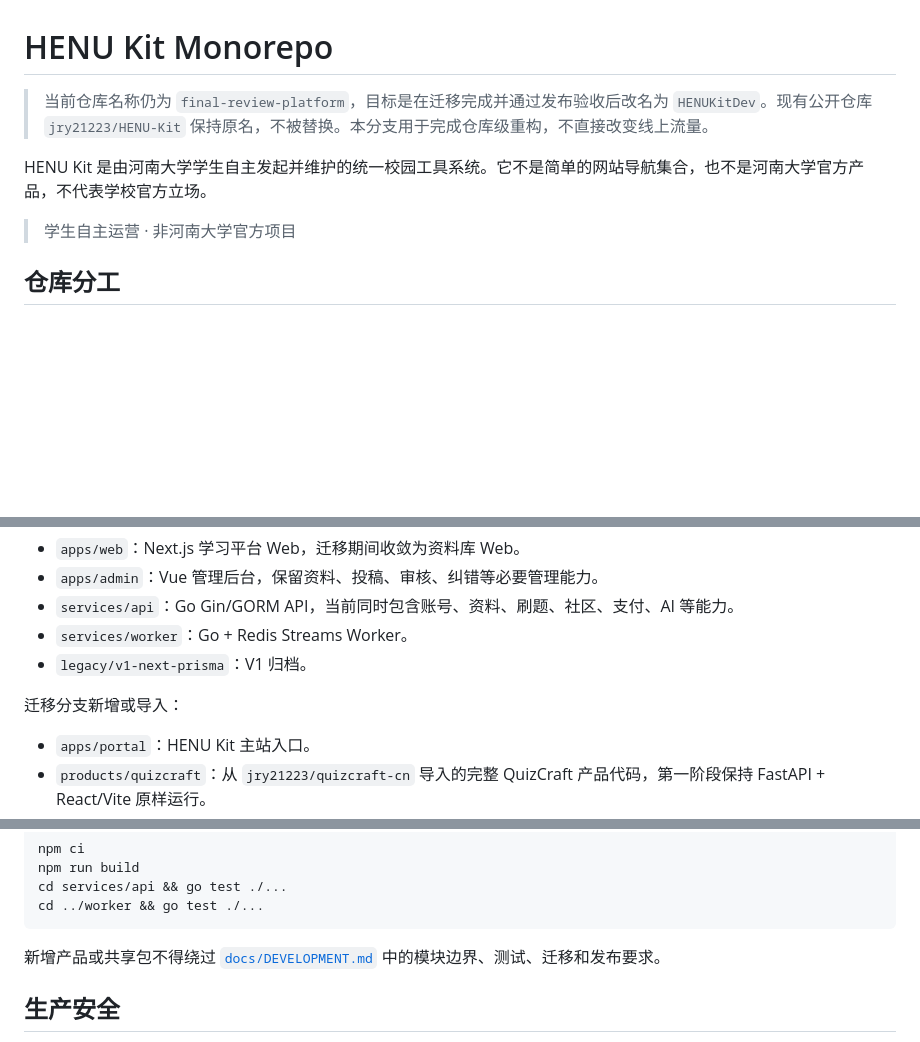
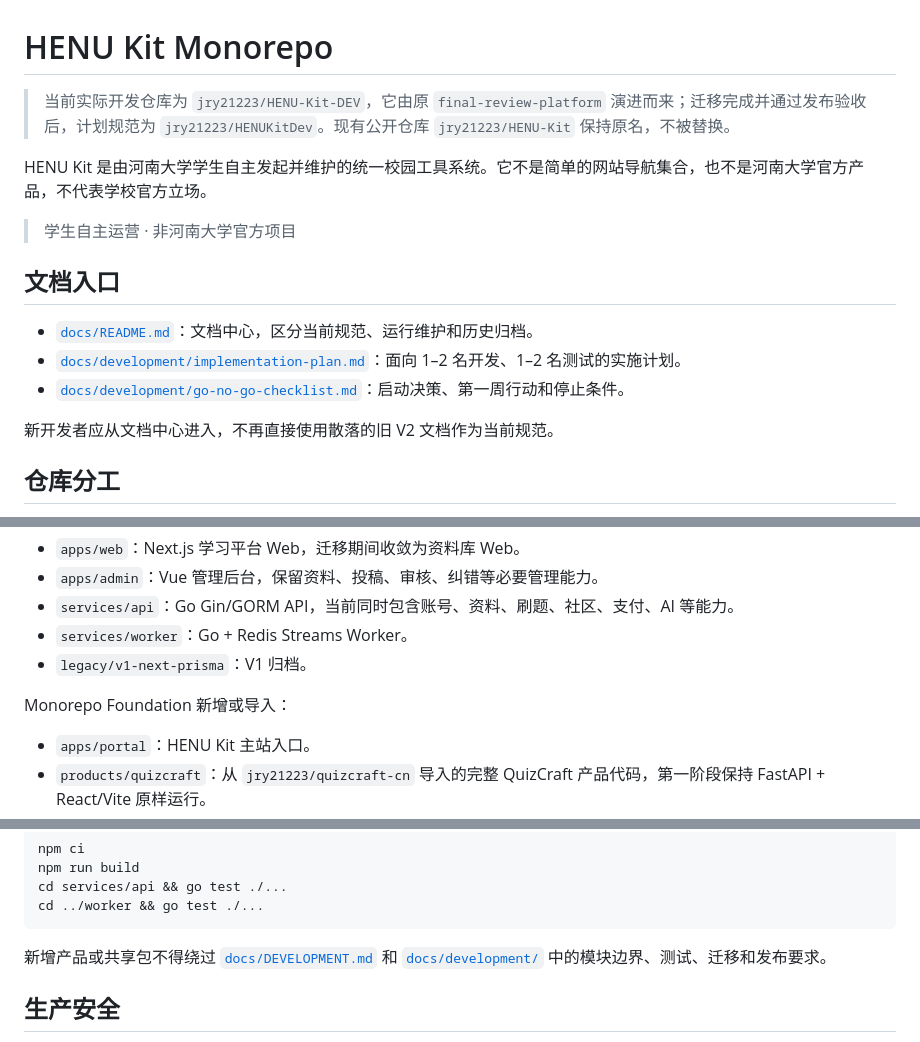
Before and after one commit to jry21223/HENU-Kit-DEV, a Markdown page: README.md, 3 parts joined by grey strips. Rendered like a GitHub page; blank space fills up the shorter version.

Commit message:
docs: make documentation center the repository entrypoint

````diff
--- a/README.md
+++ b/README.md
@@ -1,10 +1,18 @@
 # HENU Kit Monorepo
 
-> 当前仓库名称仍为 `final-review-platform`，目标是在迁移完成并通过发布验收后改名为 `HENUKitDev`。现有公开仓库 `jry21223/HENU-Kit` 保持原名，不被替换。本分支用于完成仓库级重构，不直接改变线上流量。
+> 当前实际开发仓库为 `jry21223/HENU-Kit-DEV`，它由原 `final-review-platform` 演进而来；迁移完成并通过发布验收后，计划规范为 `jry21223/HENUKitDev`。现有公开仓库 `jry21223/HENU-Kit` 保持原名，不被替换。
 
 HENU Kit 是由河南大学学生自主发起并维护的统一校园工具系统。它不是简单的网站导航集合，也不是河南大学官方产品，不代表学校官方立场。
 
 > 学生自主运营 · 非河南大学官方项目
+
+## 文档入口
+
+- [`docs/README.md`](docs/README.md)：文档中心，区分当前规范、运行维护和历史归档。
+- [`docs/development/implementation-plan.md`](docs/development/implementation-plan.md)：面向 1–2 名开发、1–2 名测试的实施计划。
+- [`docs/development/go-no-go-checklist.md`](docs/development/go-no-go-checklist.md)：启动决策、第一周行动和停止条件。
+
+新开发者应从文档中心进入，不再直接使用散落的旧 V2 文档作为当前规范。
 
 ## 仓库分工
 
@@ -44,7 +52,7 @@ HENU Kit 对用户提供统一品牌、入口、导航、账户状态和跨产
 - `services/worker`：Go + Redis Streams Worker。
 - `legacy/v1-next-prisma`：V1 归档。
 
-迁移分支新增或导入：
+Monorepo Foundation 新增或导入：
 
 - `apps/portal`：HENU Kit 主站入口。
 - `products/quizcraft`：从 `jry21223/quizcraft-cn` 导入的完整 QuizCraft 产品代码，第一阶段保持 FastAPI + React/Vite 原样运行。
@@ -98,7 +106,7 @@ cd services/api && go test ./...
 cd ../worker && go test ./...
 ```
 
-新增产品或共享包不得绕过 [`docs/DEVELOPMENT.md`](docs/DEVELOPMENT.md) 中的模块边界、测试、迁移和发布要求。
+新增产品或共享包不得绕过 [`docs/DEVELOPMENT.md`](docs/DEVELOPMENT.md) 和 [`docs/development/`](docs/development/) 中的模块边界、测试、迁移和发布要求。
 
 ## 生产安全
 
````
